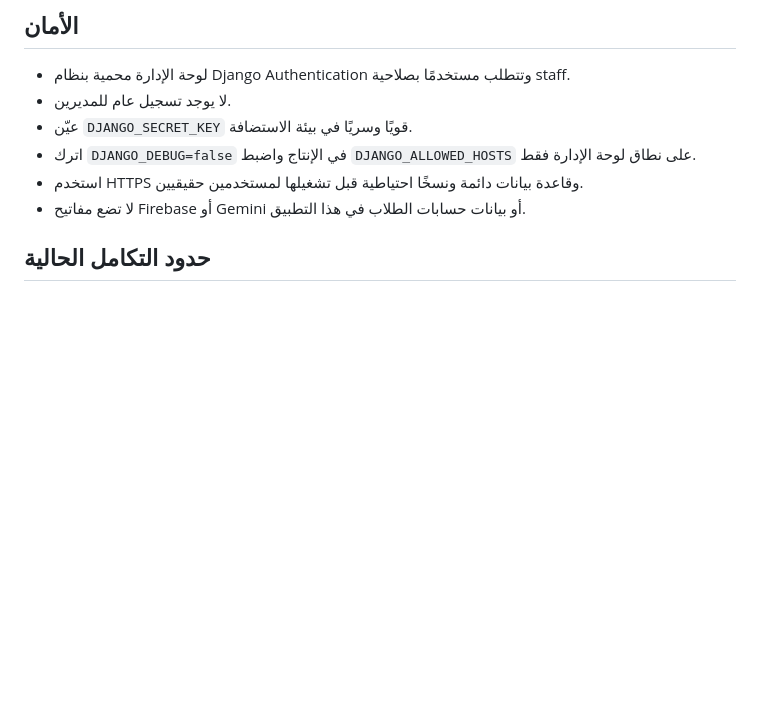
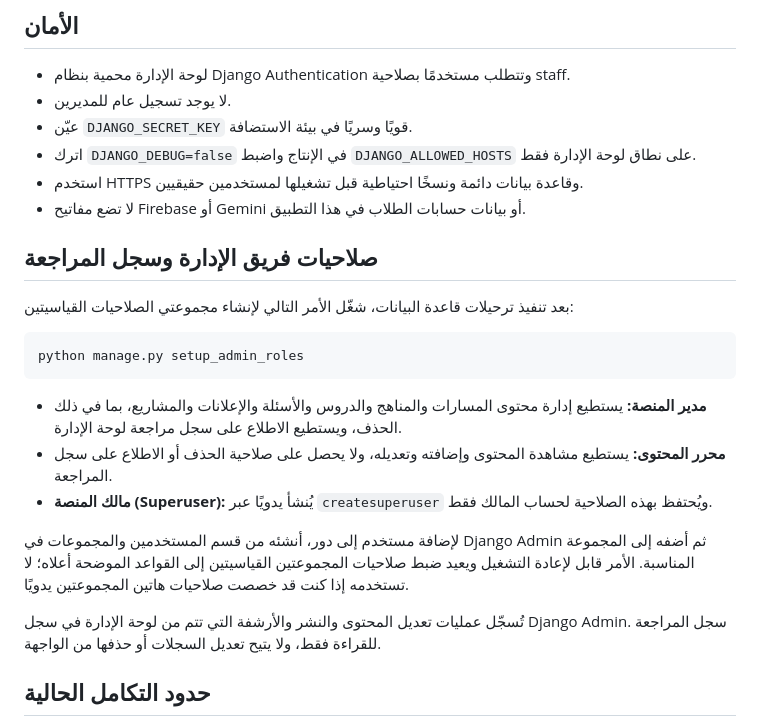
Before and after one commit to mariam2009m44-lab/CodeQuest, a Markdown page: admin-portal/README.md, the part around the change. Drawn GitHub-style; blank space fills up the shorter version.

Commit message:
Document admin roles and audit log workflow

````diff
--- a/admin-portal/README.md
+++ b/admin-portal/README.md
@@ -50,6 +50,23 @@ python manage.py test
 - استخدم HTTPS وقاعدة بيانات دائمة ونسخًا احتياطية قبل تشغيلها لمستخدمين حقيقيين.
 - لا تضع مفاتيح Firebase أو Gemini أو بيانات حسابات الطلاب في هذا التطبيق.
 
+
+## صلاحيات فريق الإدارة وسجل المراجعة
+
+بعد تنفيذ ترحيلات قاعدة البيانات، شغّل الأمر التالي لإنشاء مجموعتي الصلاحيات القياسيتين:
+
+```bash
+python manage.py setup_admin_roles
+```
+
+- **مدير المنصة:** يستطيع إدارة محتوى المسارات والمناهج والدروس والأسئلة والإعلانات والمشاريع، بما في ذلك الحذف، ويستطيع الاطلاع على سجل مراجعة لوحة الإدارة.
+- **محرر المحتوى:** يستطيع مشاهدة المحتوى وإضافته وتعديله، ولا يحصل على صلاحية الحذف أو الاطلاع على سجل المراجعة.
+- **مالك المنصة (Superuser):** يُنشأ يدويًا عبر `createsuperuser` ويُحتفظ بهذه الصلاحية لحساب المالك فقط.
+
+لإضافة مستخدم إلى دور، أنشئه من قسم المستخدمين والمجموعات في Django Admin ثم أضفه إلى المجموعة المناسبة. الأمر قابل لإعادة التشغيل ويعيد ضبط صلاحيات المجموعتين القياسيتين إلى القواعد الموضحة أعلاه؛ لا تستخدمه إذا كنت قد خصصت صلاحيات هاتين المجموعتين يدويًا.
+
+تُسجّل عمليات تعديل المحتوى والنشر والأرشفة التي تتم من لوحة الإدارة في سجل Django Admin. سجل المراجعة للقراءة فقط، ولا يتيح تعديل السجلات أو حذفها من الواجهة.
+
 ## حدود التكامل الحالية
 
 هذه اللوحة لا تزال منفصلة عن واجهة CodeQuest المنشورة. لا تُنشر على GitHub Pages؛ Pages يستضيف ملفات ثابتة ولا يشغّل تطبيق Django/Python. يلزم خادم Python مستقل وقاعدة بيانات إنتاجية دائمة قبل الاستخدام الفعلي.
````
